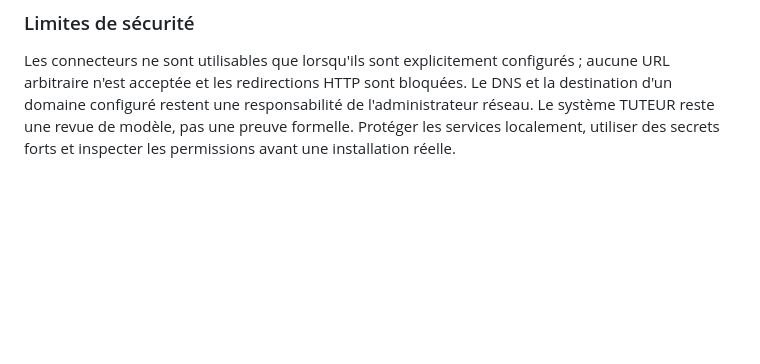
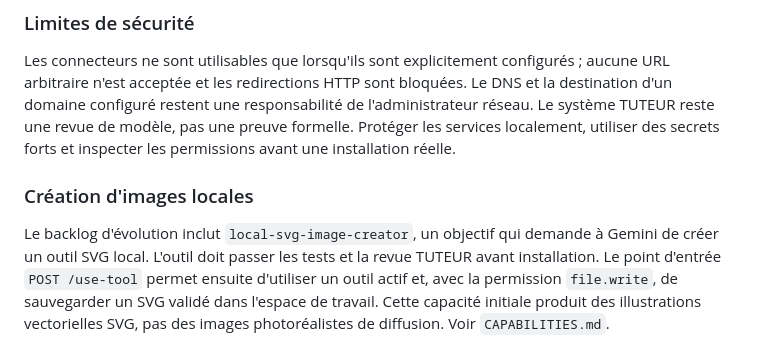
Before and after one commit to ibradevappweb-bot/IBRA-UNIVERSAL-AGENT, a Markdown page: n8n-engine/README.md, the part around the change. Rendered like a GitHub page; blank space fills up the shorter version.

Commit message:
Document local SVG image creation capability

```diff
--- a/n8n-engine/README.md
+++ b/n8n-engine/README.md
@@ -108,3 +108,8 @@ Routes POST du broker : /file/read, /file/write, /data/json, /data/csv, /connect
 ### Limites de sécurité
 
 Les connecteurs ne sont utilisables que lorsqu'ils sont explicitement configurés ; aucune URL arbitraire n'est acceptée et les redirections HTTP sont bloquées. Le DNS et la destination d'un domaine configuré restent une responsabilité de l'administrateur réseau. Le système TUTEUR reste une revue de modèle, pas une preuve formelle. Protéger les services localement, utiliser des secrets forts et inspecter les permissions avant une installation réelle.
+
+
+### Création d'images locales
+
+Le backlog d'évolution inclut `local-svg-image-creator`, un objectif qui demande à Gemini de créer un outil SVG local. L'outil doit passer les tests et la revue TUTEUR avant installation. Le point d'entrée `POST /use-tool` permet ensuite d'utiliser un outil actif et, avec la permission `file.write`, de sauvegarder un SVG validé dans l'espace de travail. Cette capacité initiale produit des illustrations vectorielles SVG, pas des images photoréalistes de diffusion. Voir `CAPABILITIES.md`.
```
